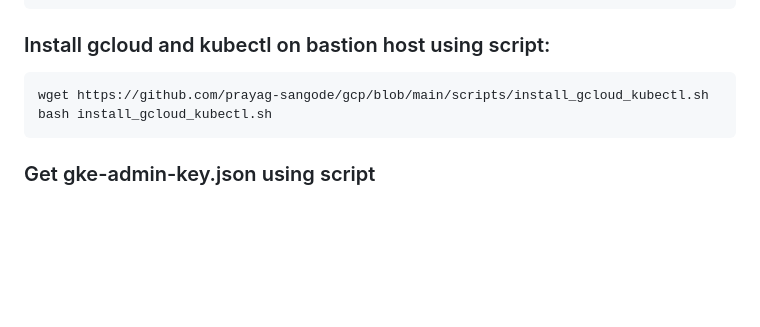
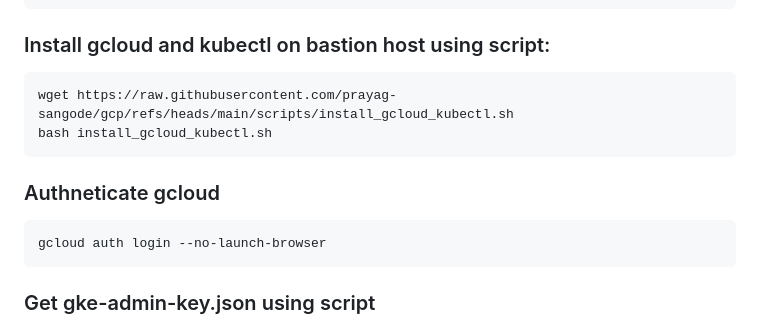
Before and after one commit to prayag-sangode/gcp, a Markdown page: gke/private-gke/README.md, the part around the change. GitHub-like rendering; blank space fills up the shorter version.

````diff
--- a/gke/private-gke/README.md
+++ b/gke/private-gke/README.md
@@ -91,8 +91,12 @@ gcloud compute ssh bastion-vm --zone=us-central1-a --project=gpc-project-101
 ### Install gcloud and kubectl on bastion host using script:
 
 ```bash
-wget https://github.com/prayag-sangode/gcp/blob/main/scripts/install_gcloud_kubectl.sh
+wget https://raw.githubusercontent.com/prayag-sangode/gcp/refs/heads/main/scripts/install_gcloud_kubectl.sh
 bash install_gcloud_kubectl.sh
+```
+### Authneticate gcloud
+```bash
+gcloud auth login --no-launch-browser
 ```
 
 ### Get gke-admin-key.json using script
````
